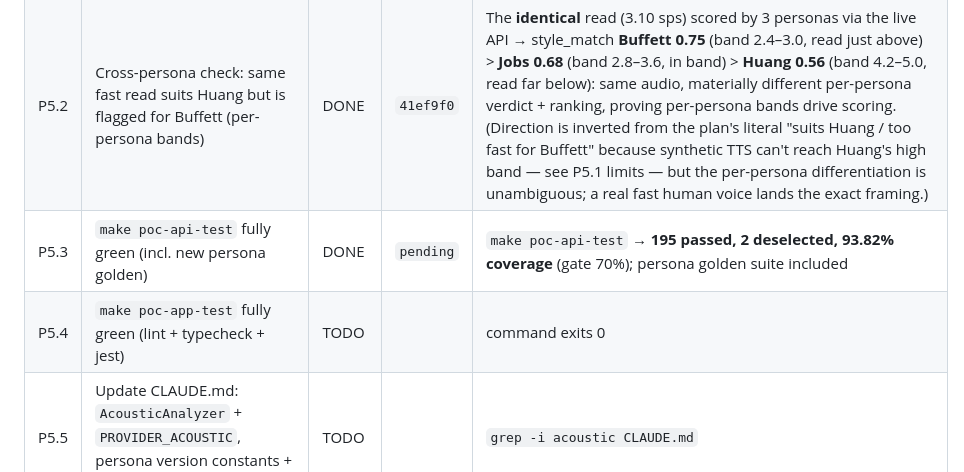
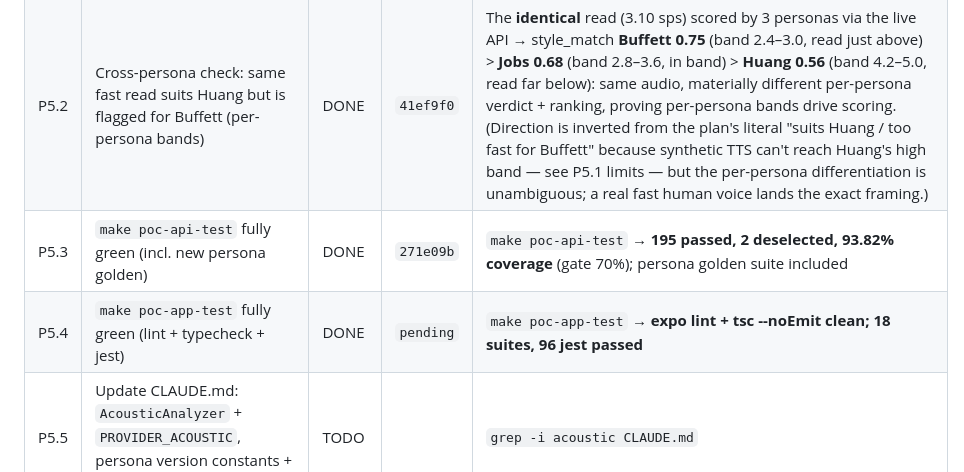
Before and after one commit to sagarpahwa/vaani, a Markdown page: docs/plans/poc-personas-progress.md, the part around the change. Drawn GitHub-style.

Commit message:
test(poc-personas): confirm frontend suite green (P5.4); backfill P5.3
make poc-app-test → expo lint + tsc --noEmit clean; 18 suites, 96 jest passed.

Co-Authored-By: Claude Opus 4.7 <noreply@anthropic.com>

```diff
--- a/docs/plans/poc-personas-progress.md
+++ b/docs/plans/poc-personas-progress.md
@@ -144,8 +144,8 @@ You were told: *"implement this plan"* (pointing at this file or at
 |---|---|---|---|---|
 | P5.1 | Real-voice run: `PROVIDER_ACOUSTIC=librosa PROVIDER_TTS=macos` — fast vs slow, monotone vs expressive, skip-a-line, retry delta | DONE | `5e94f7f` | **Ran the real librosa engine on real audio** (macOS `say`→WAV→PyAV decode→librosa→persona score) via the live API on :8096. Verified: (a) measured pace tracks the read — slow 2.24 sps → pace correction *"crawled at 2.0 syll/s — below Steve Jobs's 2.8–3.6 band"*, in-band ~3.1 sps → no pace flag; (b) **skip** (expected line, empty audio) → coverage 0.75→0.67 + line-specific *"Only 0 of 10 expected syllables landed"*, transcript-free; (c) every correction carries a macOS-TTS **ideal A/B clip**; (d) **retry** → attempt 2 linked to parent with a real per-capability delta (pace +0.20); (e) real pitch range measured (~7–8 st). **Limits (synthetic audio, not the engine):** `say` is smoother than a human voice → syllable-nuclei undercount at high rate, so a synthetic read can't reach Huang's 4.2+ band and a clean Jobs "too fast" isn't synthesizable; monotone-vs-expressive contrast + in-browser mic/playback/re-speak are mic/browser-bound and are the deterministically pinned cases in the persona suite (`test_persona_{pipeline,scorer,style_match,feedback,e2e}`, persona golden) |
 | P5.2 | Cross-persona check: same fast read suits Huang but is flagged for Buffett (per-persona bands) | DONE | `41ef9f0` | The **identical** read (3.10 sps) scored by 3 personas via the live API → style_match **Buffett 0.75** (band 2.4–3.0, read just above) > **Jobs 0.68** (band 2.8–3.6, in band) > **Huang 0.56** (band 4.2–5.0, read far below): same audio, materially different per-persona verdict + ranking, proving per-persona bands drive scoring. (Direction is inverted from the plan's literal "suits Huang / too fast for Buffett" because synthetic TTS can't reach Huang's high band — see P5.1 limits — but the per-persona differentiation is unambiguous; a real fast human voice lands the exact framing.) |
-| P5.3 | `make poc-api-test` fully green (incl. new persona golden) | DONE | `pending` | `make poc-api-test` → **195 passed, 2 deselected, 93.82% coverage** (gate 70%); persona golden suite included |
-| P5.4 | `make poc-app-test` fully green (lint + typecheck + jest) | TODO | | command exits 0 |
+| P5.3 | `make poc-api-test` fully green (incl. new persona golden) | DONE | `271e09b` | `make poc-api-test` → **195 passed, 2 deselected, 93.82% coverage** (gate 70%); persona golden suite included |
+| P5.4 | `make poc-app-test` fully green (lint + typecheck + jest) | DONE | `pending` | `make poc-app-test` → **expo lint + tsc --noEmit clean; 18 suites, 96 jest passed** |
 | P5.5 | Update CLAUDE.md: `AcousticAnalyzer` + `PROVIDER_ACOUSTIC`, persona version constants + golden, `librosa` note | TODO | | `grep -i acoustic CLAUDE.md` |
 | P5.6 | Add this milestone to [`poc-implementation-progress.md`](poc-implementation-progress.md) (mark P0.3 done here) | TODO | | milestone present |
 | P5.7 | Final: raise coverage baseline if it improved; confirm CI-relevant suites green | TODO | | `make poc-api-test && make poc-app-test` |
```
